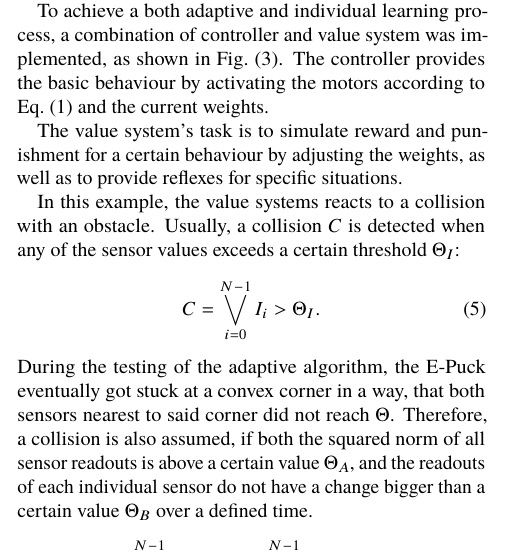
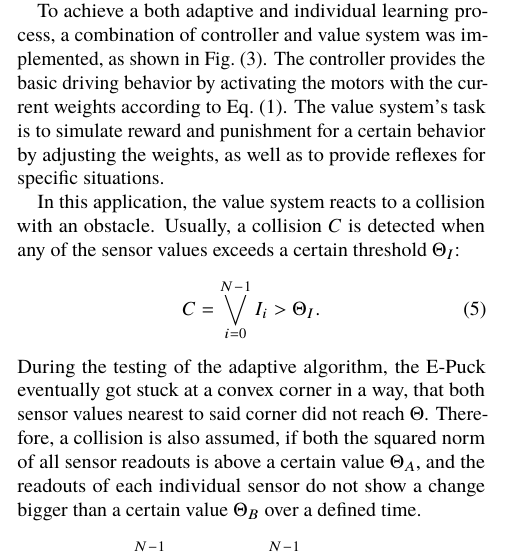
Before and after one commit to woodie90/nic_project_2016, a LaTeX document (nic_project.tex): part of one column of page 2 of 3, cut so that both start at the same text. Compiled offline with pdfLaTeX.

Commit message:
more beautifying, spelling

```diff
--- a/nic_project.tex
+++ b/nic_project.tex
@@ -100,7 +100,8 @@ Here, $T\approx\SI{30}{\sec}$ was chosen. For the EA, the $(1+1)$ strategy was t
 Due to the random mutation, the EA is a undirected, and therefore a relatively slow strategy for optimizing an E-Puck Braitenberg Vehicle. The individual makes no learning progress whatsoever, and is eventually killed off by the selection algorithm. Additionally, the learning process heavily depends on the quality of the fitness function, which itself is depending on the current environment. The EA thus has a hard time reacting on changing environments, e.g. placing the robot in a maze with walls of different reflectivity.
 
 
-To achieve a both adaptive and individual learning process, a combination of controller and value system was implemented, as shown in Fig.~(\ref{fig:adaptivelearningsketch}). The controller provides the basic behaviour by activating the motors according to Eq.~(\ref{eq:motorequation}) and the current weights.
+To achieve a both adaptive and individual learning process, a combination of controller and value system was implemented, as shown in Fig.~(\ref{fig:adaptivelearningsketch}). The controller provides the basic driving behavior by activating the motors with the current weights according to Eq.~(\ref{eq:motorequation}).
+The value system's task is to simulate reward and punishment for a certain behavior by adjusting the weights, as well as to provide reflexes for specific situations.
 
 \begin{figure*}[tbp]
 	\centering
@@ -109,13 +110,11 @@ To achieve a both adaptive and individual learning process, a combination of con
 	\label{fig:adaptivelearningsketch}
 \end{figure*}
 
-The value system's task is to simulate reward and punishment for a certain behaviour by adjusting the weights, as well as to provide reflexes for specific situations.
-
-In this example, the value systems reacts to a collision with an obstacle. Usually, a collision $C$ is detected when any of the sensor values exceeds a certain threshold $\Theta_I$:
+In this application, the value system reacts to a collision with an obstacle. Usually, a collision $C$ is detected when any of the sensor values exceeds a certain threshold $\Theta_I$:
 \begin{equation}
 	C = \bigvee\limits_{i=0}^{N-1} I_i > \Theta_I.
 \end{equation}
-During the testing of the adaptive algorithm, the E-Puck eventually got stuck at a convex corner in a way, that both sensors nearest to said corner did not reach $\Theta$. Therefore, a collision is also assumed, if both the squared norm of all sensor readouts is above a certain value $\Theta_A$, and the readouts of each individual sensor do not have a change bigger than a certain value $\Theta_B$ over a defined time.
+During the testing of the adaptive algorithm, the E-Puck eventually got stuck at a convex corner in a way, that both sensor values nearest to said corner did not reach $\Theta$. Therefore, a collision is also assumed, if both the squared norm of all sensor readouts is above a certain value $\Theta_A$, and the readouts of each individual sensor do not show a change bigger than a certain value $\Theta_B$ over a defined time.
 \begin{equation}
 	C = \sum\limits_{i=0}^{N-1} I_i^2 > \Theta_A \;\wedge\; \sum\limits_{i=0}^{N-1} (\Delta I_i)^2 < \Theta_B.
 \end{equation}
```
Also changed, not shown: nic_project.tex (10 more changed lines).
